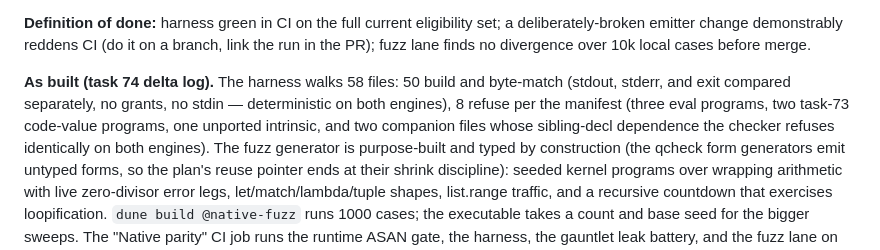
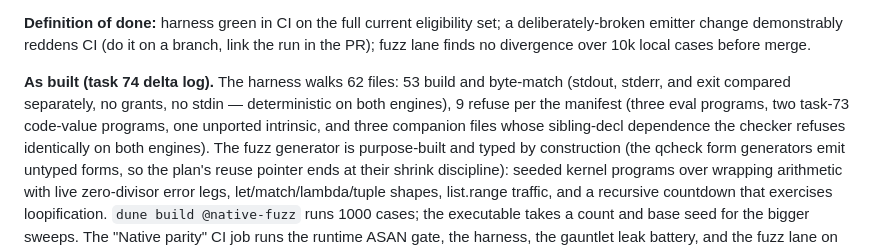
Before and after one commit to jbwinters/jacquard-lang, a Markdown page: docs/native-plan.md, the part around the change. Rendered like a GitHub page.

Commit message:
docs: refresh the task-74 walk counts to the hardened reality (sign-off find)
Co-Authored-By: Claude Fable 5 <noreply@anthropic.com>

```diff
--- a/docs/native-plan.md
+++ b/docs/native-plan.md
@@ -564,12 +564,12 @@ set; a deliberately-broken emitter change demonstrably reddens CI (do it on
 a branch, link the run in the PR); fuzz lane finds no divergence over 10k
 local cases before merge.
 
-**As built (task 74 delta log).** The harness walks 58 files: 50 build and
+**As built (task 74 delta log).** The harness walks 62 files: 53 build and
 byte-match (stdout, stderr, and exit compared separately, no grants, no
-stdin — deterministic on both engines), 8 refuse per the manifest (three
+stdin — deterministic on both engines), 9 refuse per the manifest (three
 eval programs, two task-73 code-value programs, one unported intrinsic,
-and two companion files whose sibling-decl dependence the checker refuses
-identically on both engines). The fuzz generator is purpose-built and
+and three companion files whose sibling-decl dependence the checker
+refuses identically on both engines). The fuzz generator is purpose-built and
 typed by construction (the qcheck form generators emit untyped forms, so
 the plan's reuse pointer ends at their shrink discipline): seeded kernel
 programs over wrapping arithmetic with live zero-divisor error legs,
```
